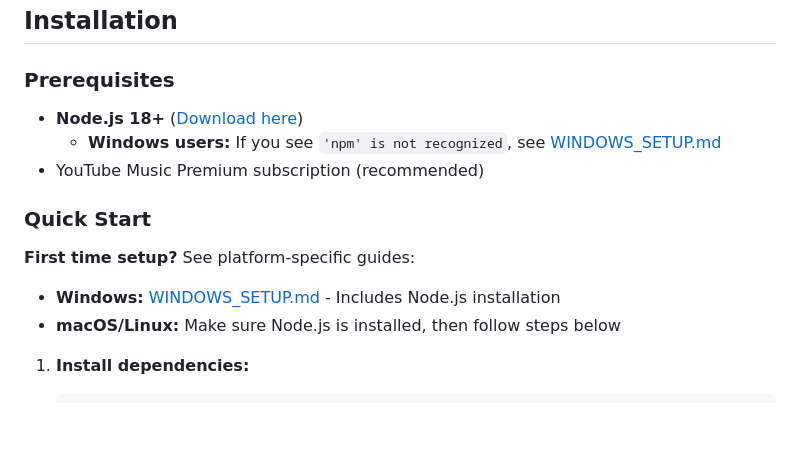
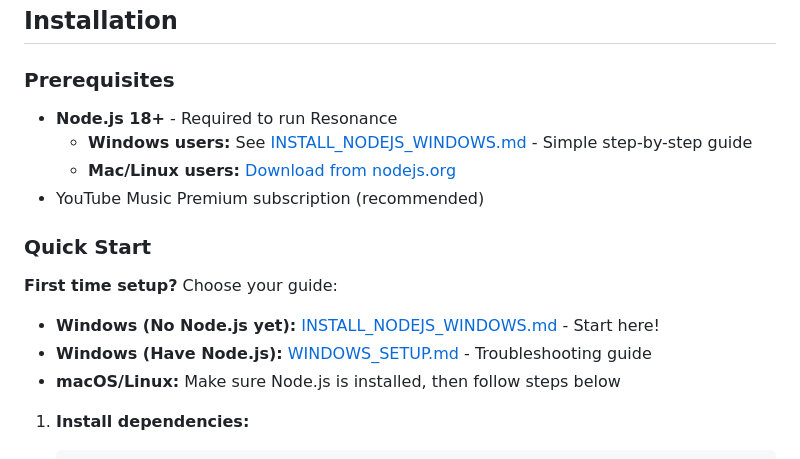
Before and after one commit to lithrlnd12/resonance, a Markdown page: README.md, the part around the change. Rendered like a GitHub page; blank space fills up the shorter version.

```diff
--- a/README.md
+++ b/README.md
@@ -33,14 +33,16 @@ A beautiful desktop application for YouTube Music with Spotify-inspired design a
 ## Installation
 
 ### Prerequisites
-- **Node.js 18+** ([Download here](https://nodejs.org/))
-  - **Windows users:** If you see `'npm' is not recognized`, see [WINDOWS_SETUP.md](./WINDOWS_SETUP.md)
+- **Node.js 18+** - Required to run Resonance
+  - **Windows users:** See [INSTALL_NODEJS_WINDOWS.md](./INSTALL_NODEJS_WINDOWS.md) - Simple step-by-step guide
+  - **Mac/Linux users:** [Download from nodejs.org](https://nodejs.org/)
 - YouTube Music Premium subscription (recommended)
 
 ### Quick Start
 
-**First time setup?** See platform-specific guides:
-- **Windows:** [WINDOWS_SETUP.md](./WINDOWS_SETUP.md) - Includes Node.js installation
+**First time setup?** Choose your guide:
+- **Windows (No Node.js yet):** [INSTALL_NODEJS_WINDOWS.md](./INSTALL_NODEJS_WINDOWS.md) - Start here!
+- **Windows (Have Node.js):** [WINDOWS_SETUP.md](./WINDOWS_SETUP.md) - Troubleshooting guide
 - **macOS/Linux:** Make sure Node.js is installed, then follow steps below
 
 1. **Install dependencies:**
```
Also changed, not shown: INSTALL_NODEJS_WINDOWS.md (added, +131 -0 lines).
